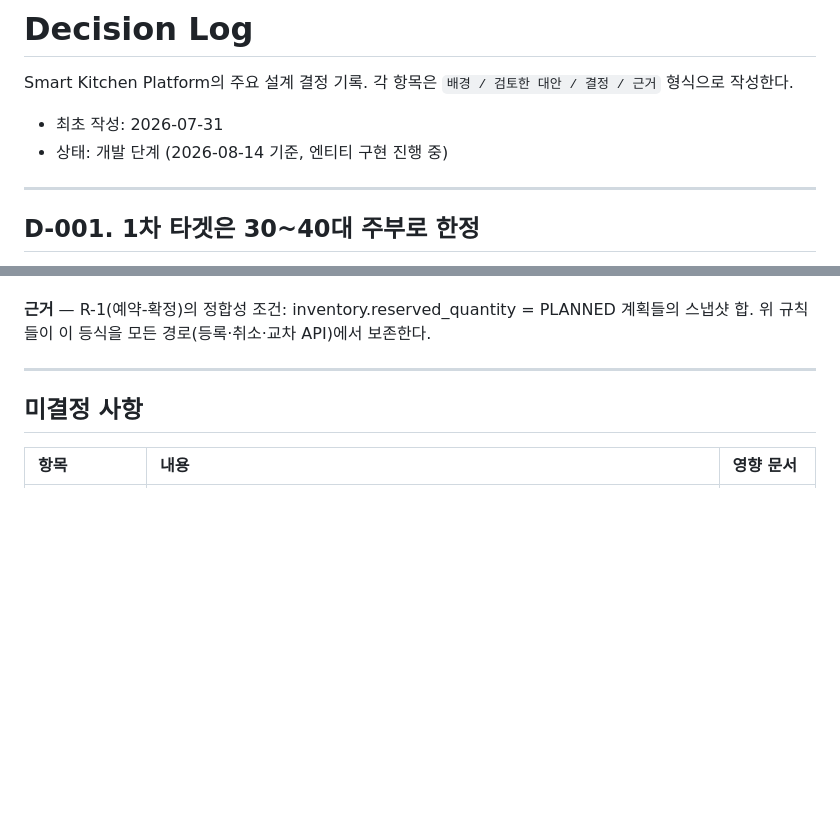
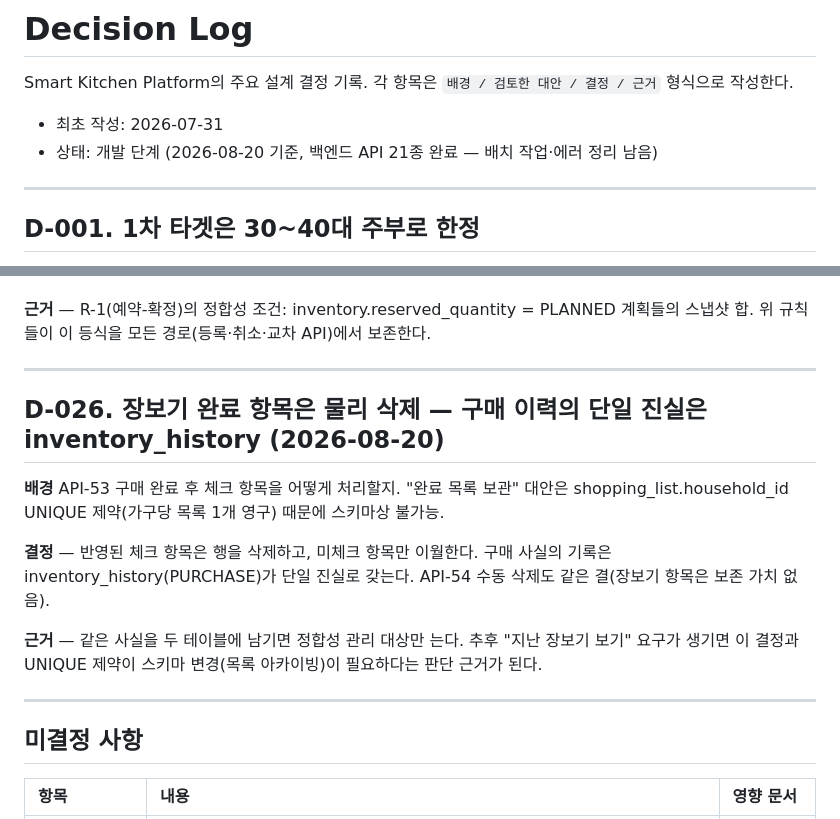
Before and after one commit to jinn12/smart-kitchen, a Markdown page: docs/decisions/decision-log.md, 2 parts joined by grey strips. GitHub-like rendering; blank space fills up the shorter version.

```diff
--- a/docs/decisions/decision-log.md
+++ b/docs/decisions/decision-log.md
@@ -3,7 +3,7 @@
 Smart Kitchen Platform의 주요 설계 결정 기록. 각 항목은 `배경 / 검토한 대안 / 결정 / 근거` 형식으로 작성한다.
 
 - 최초 작성: 2026-07-31
-- 상태: 개발 단계 (2026-08-14 기준, 엔티티 구현 진행 중)
+- 상태: 개발 단계 (2026-08-20 기준, 백엔드 API 21종 완료 — 배치 작업·에러 정리 남음)
 
 ---
 
@@ -517,6 +517,16 @@ Smart Kitchen Platform의 주요 설계 결정 기록. 각 항목은 `배경 /
 
 ---
 
+## D-026. 장보기 완료 항목은 물리 삭제 — 구매 이력의 단일 진실은 inventory_history (2026-08-20)
+
+**배경** API-53 구매 완료 후 체크 항목을 어떻게 처리할지. "완료 목록 보관" 대안은 shopping_list.household_id UNIQUE 제약(가구당 목록 1개 영구) 때문에 스키마상 불가능.
+
+**결정** — 반영된 체크 항목은 행을 삭제하고, 미체크 항목만 이월한다. 구매 사실의 기록은 inventory_history(PURCHASE)가 단일 진실로 갖는다. API-54 수동 삭제도 같은 결(장보기 항목은 보존 가치 없음).
+
+**근거** — 같은 사실을 두 테이블에 남기면 정합성 관리 대상만 는다. 추후 "지난 장보기 보기" 요구가 생기면 이 결정과 UNIQUE 제약이 스키마 변경(목록 아카이빙)이 필요하다는 판단 근거가 된다.
+
+---
+
 ## 미결정 사항
 
 | 항목 | 내용 | 영향 문서 |
```
Also changed, not shown: docs/dev/04-API-명세.md (+42 -4 lines).
